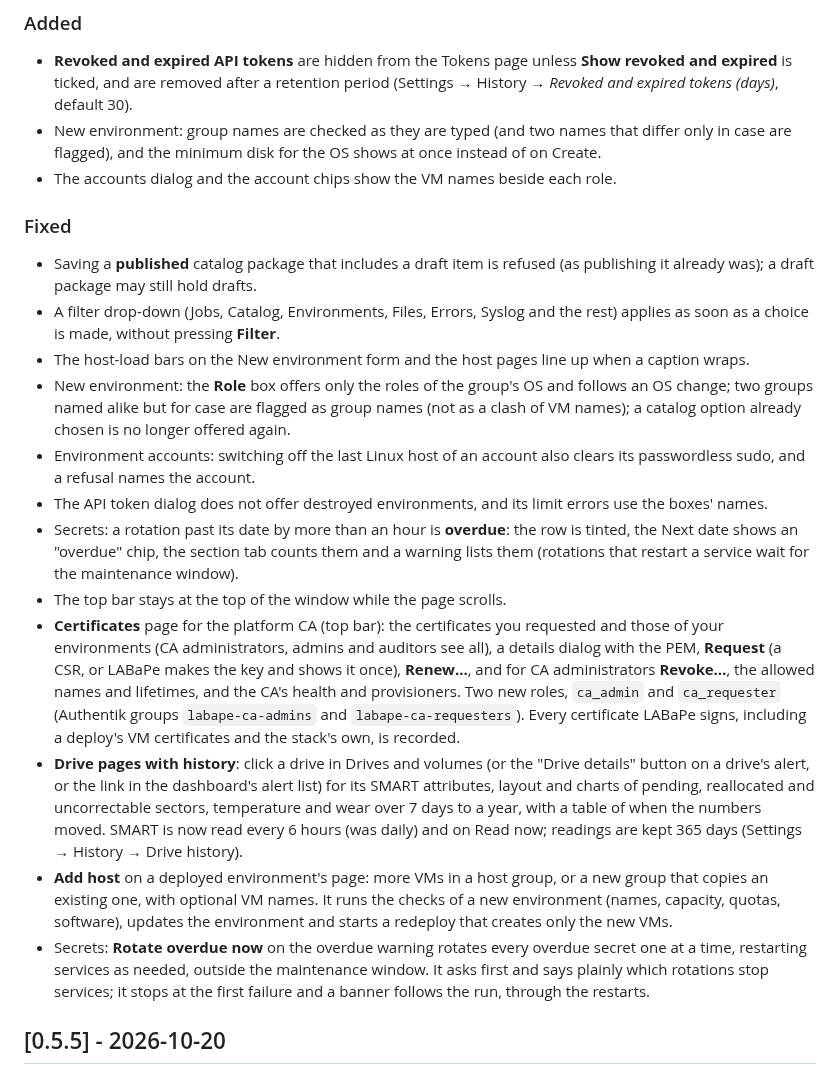
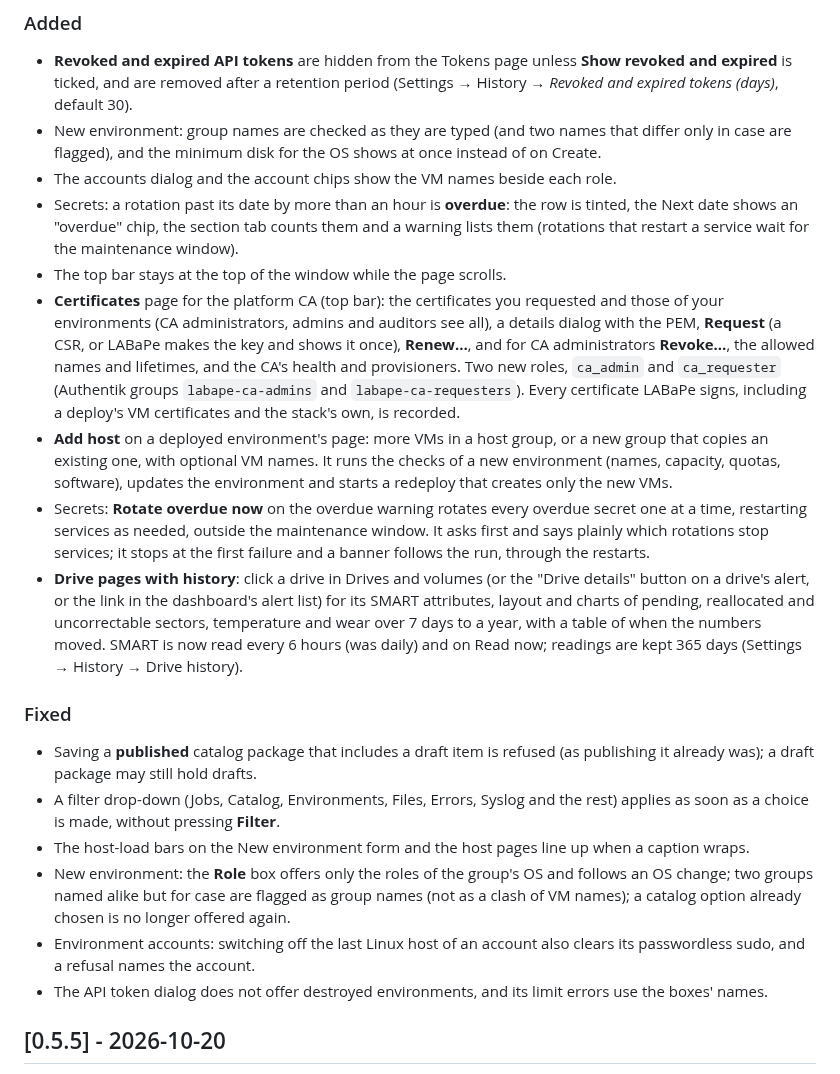
Before and after one commit to JesseMcWilliams/LABaPe, a Markdown page: CHANGELOG.md, the part around the change. Drawn GitHub-style.

```diff
--- a/CHANGELOG.md
+++ b/CHANGELOG.md
@@ -11,6 +11,12 @@ Versions follow `vMAJOR.MINOR.PATCH`; the image is stamped with
 - **Revoked and expired API tokens** are hidden from the Tokens page unless **Show revoked and expired** is ticked, and are removed after a retention period (Settings → History → *Revoked and expired tokens (days)*, default 30).
 - New environment: group names are checked as they are typed (and two names that differ only in case are flagged), and the minimum disk for the OS shows at once instead of on Create.
 - The accounts dialog and the account chips show the VM names beside each role.
+- Secrets: a rotation past its date by more than an hour is **overdue**: the row is tinted, the Next date shows an "overdue" chip, the section tab counts them and a warning lists them (rotations that restart a service wait for the maintenance window).
+- The top bar stays at the top of the window while the page scrolls.
+- **Certificates** page for the platform CA (top bar): the certificates you requested and those of your environments (CA administrators, admins and auditors see all), a details dialog with the PEM, **Request** (a CSR, or LABaPe makes the key and shows it once), **Renew…**, and for CA administrators **Revoke…**, the allowed names and lifetimes, and the CA's health and provisioners. Two new roles, `ca_admin` and `ca_requester` (Authentik groups `labape-ca-admins` and `labape-ca-requesters`). Every certificate LABaPe signs, including a deploy's VM certificates and the stack's own, is recorded.
+- **Add host** on a deployed environment's page: more VMs in a host group, or a new group that copies an existing one, with optional VM names. It runs the checks of a new environment (names, capacity, quotas, software), updates the environment and starts a redeploy that creates only the new VMs.
+- Secrets: **Rotate overdue now** on the overdue warning rotates every overdue secret one at a time, restarting services as needed, outside the maintenance window. It asks first and says plainly which rotations stop services; it stops at the first failure and a banner follows the run, through the restarts.
+- **Drive pages with history**: click a drive in Drives and volumes (or the "Drive details" button on a drive's alert, or the link in the dashboard's alert list) for its SMART attributes, layout and charts of pending, reallocated and uncorrectable sectors, temperature and wear over 7 days to a year, with a table of when the numbers moved. SMART is now read every 6 hours (was daily) and on Read now; readings are kept 365 days (Settings → History → Drive history).
 
 ### Fixed
 - Saving a **published** catalog package that includes a draft item is refused (as publishing it already was); a draft package may still hold drafts.
@@ -19,12 +25,6 @@ Versions follow `vMAJOR.MINOR.PATCH`; the image is stamped with
 - New environment: the **Role** box offers only the roles of the group's OS and follows an OS change; two groups named alike but for case are flagged as group names (not as a clash of VM names); a catalog option already chosen is no longer offered again.
 - Environment accounts: switching off the last Linux host of an account also clears its passwordless sudo, and a refusal names the account.
 - The API token dialog does not offer destroyed environments, and its limit errors use the boxes' names.
-- Secrets: a rotation past its date by more than an hour is **overdue**: the row is tinted, the Next date shows an "overdue" chip, the section tab counts them and a warning lists them (rotations that restart a service wait for the maintenance window).
-- The top bar stays at the top of the window while the page scrolls.
-- **Certificates** page for the platform CA (top bar): the certificates you requested and those of your environments (CA administrators, admins and auditors see all), a details dialog with the PEM, **Request** (a CSR, or LABaPe makes the key and shows it once), **Renew…**, and for CA administrators **Revoke…**, the allowed names and lifetimes, and the CA's health and provisioners. Two new roles, `ca_admin` and `ca_requester` (Authentik groups `labape-ca-admins` and `labape-ca-requesters`). Every certificate LABaPe signs, including a deploy's VM certificates and the stack's own, is recorded.
-- **Drive pages with history**: click a drive in Drives and volumes (or the "Drive details" button on a drive's alert, or the link in the dashboard's alert list) for its SMART attributes, layout and charts of pending, reallocated and uncorrectable sectors, temperature and wear over 7 days to a year, with a table of when the numbers moved. SMART is now read every 6 hours (was daily) and on Read now; readings are kept 365 days (Settings → History → Drive history).
-- **Add host** on a deployed environment's page: more VMs in a host group, or a new group that copies an existing one, with optional VM names. It runs the checks of a new environment (names, capacity, quotas, software), updates the environment and starts a redeploy that creates only the new VMs.
-- Secrets: **Rotate overdue now** on the overdue warning rotates every overdue secret one at a time, restarting services as needed, outside the maintenance window. It asks first and says plainly which rotations stop services; it stops at the first failure and a banner follows the run, through the restarts.
 
 ## [0.5.5] - 2026-10-20
 
```
Also changed, not shown: CLAUDE.md (+1 -1 lines), Claude_Docs/Planning_Handoff-2026-10-21.md (added, +74 -0 lines).
